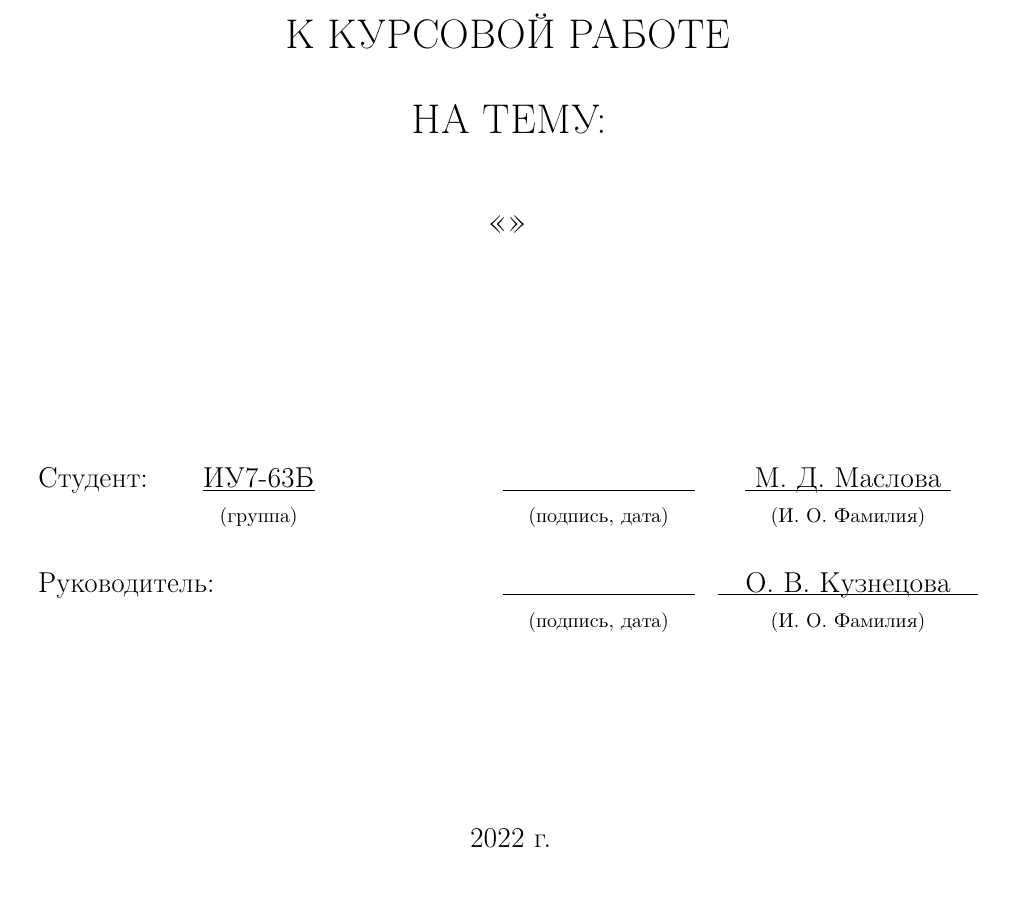
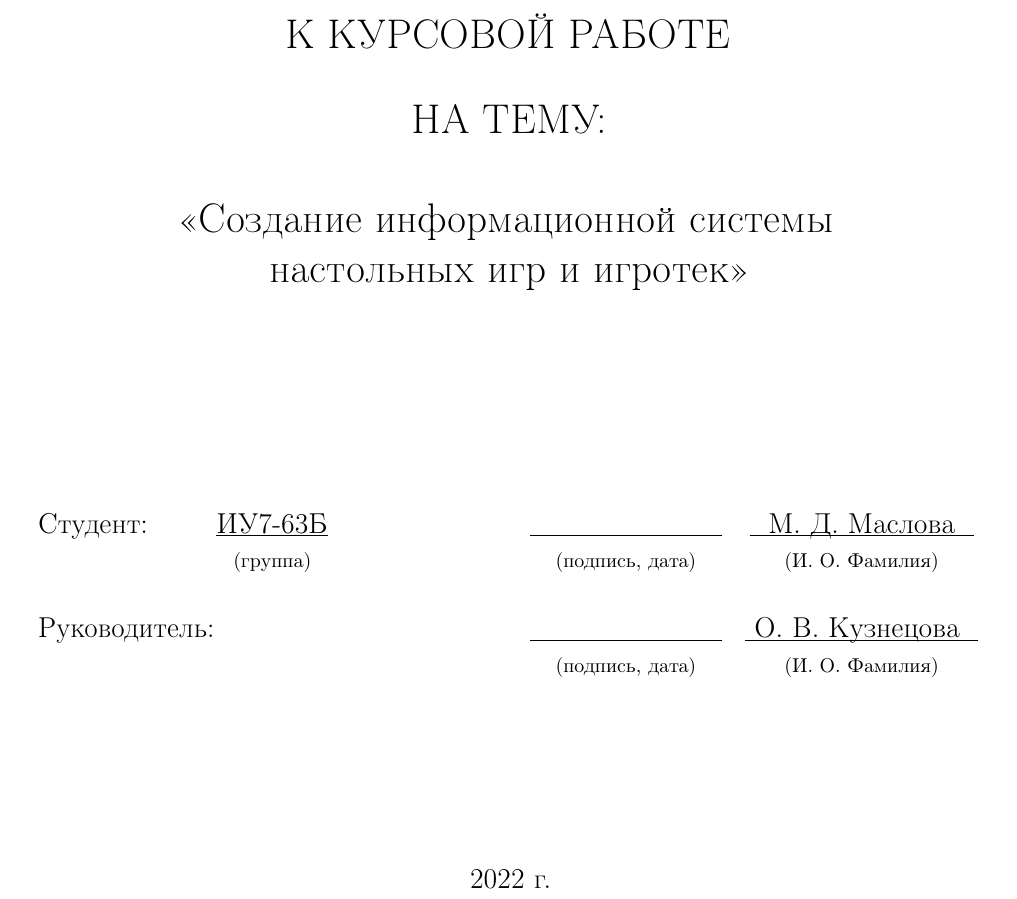
Before and after one commit to MyMiDiII/bmstu-board-games, a LaTeX document (docs/tex/report.tex, which reads docs/tex/01-title.tex): part of page 1 of 10, cut so that both start at the same text. Compiled offline with pdfLaTeX; a LaTeX package or settings file that is missing is left out.

Commit message:
ADD: report theme; FIX: title style

```diff
--- a/docs/tex/01-title.tex
+++ b/docs/tex/01-title.tex
@@ -60,7 +60,7 @@
         \fontsize{20pt}{20pt}\selectfont
         \textbf{\textit{НА ТЕМУ:}}\\
         ~\\
-        «»
+        «Создание информационной системы\\настольных игр и игротек»
 	\end{center}
     ~\\
     ~\\
@@ -72,7 +72,7 @@
             $\text{\uline{ИУ7-63Б}}$ &
             &
             $\text{\uline{~~~~~~~~~~~~~~~~~~~~~}}$ &
-            $\text{\uline{~М.~Д.~Маслова~}}$ \\
+            $\text{\uline{~~М.~Д.~Маслова~~}}$ \\
             &
             \footnotesize (группа) &
             &
```
Also changed, not shown: docs/pdf/report.pdf, docs/tex/01-title.tex (4 more changed lines).
